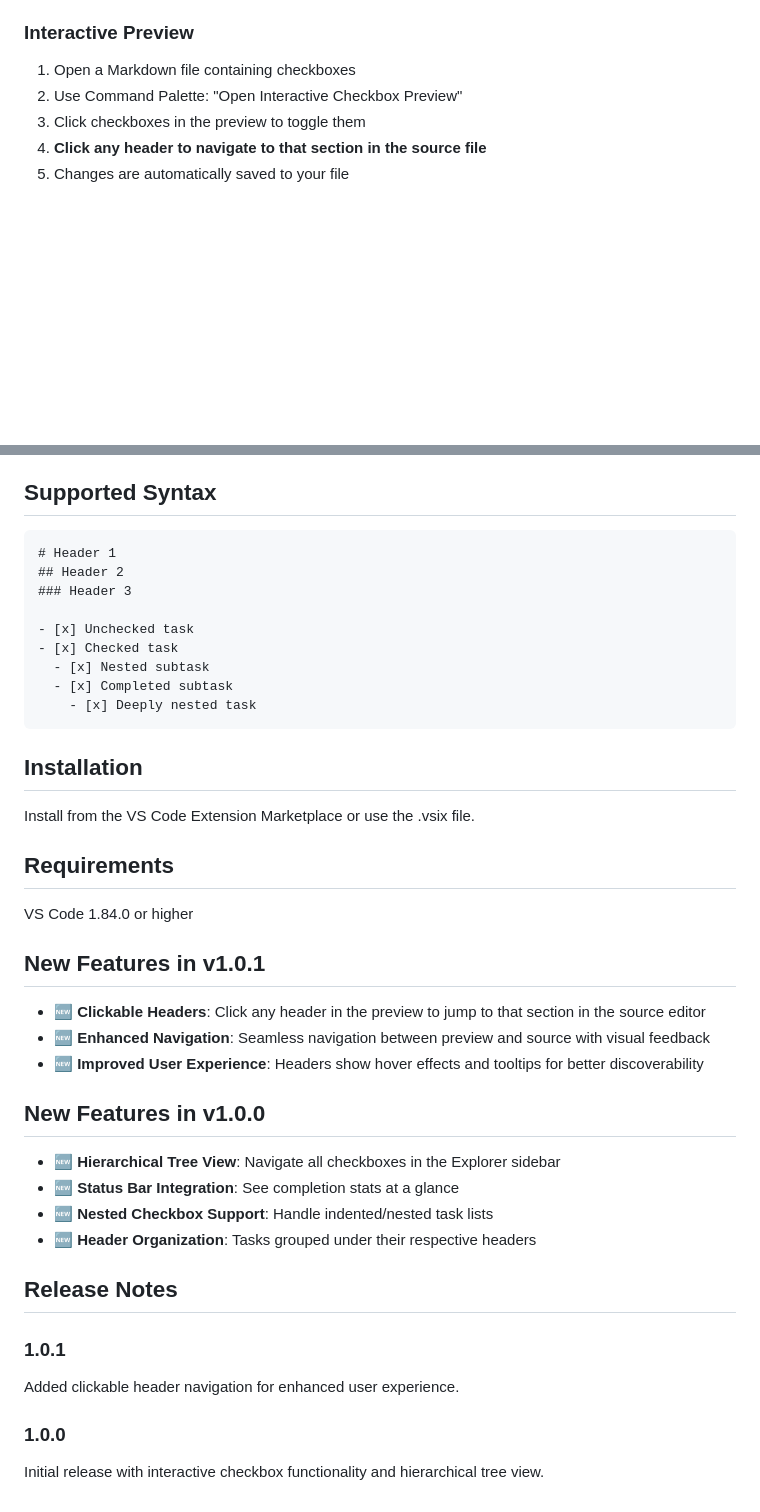
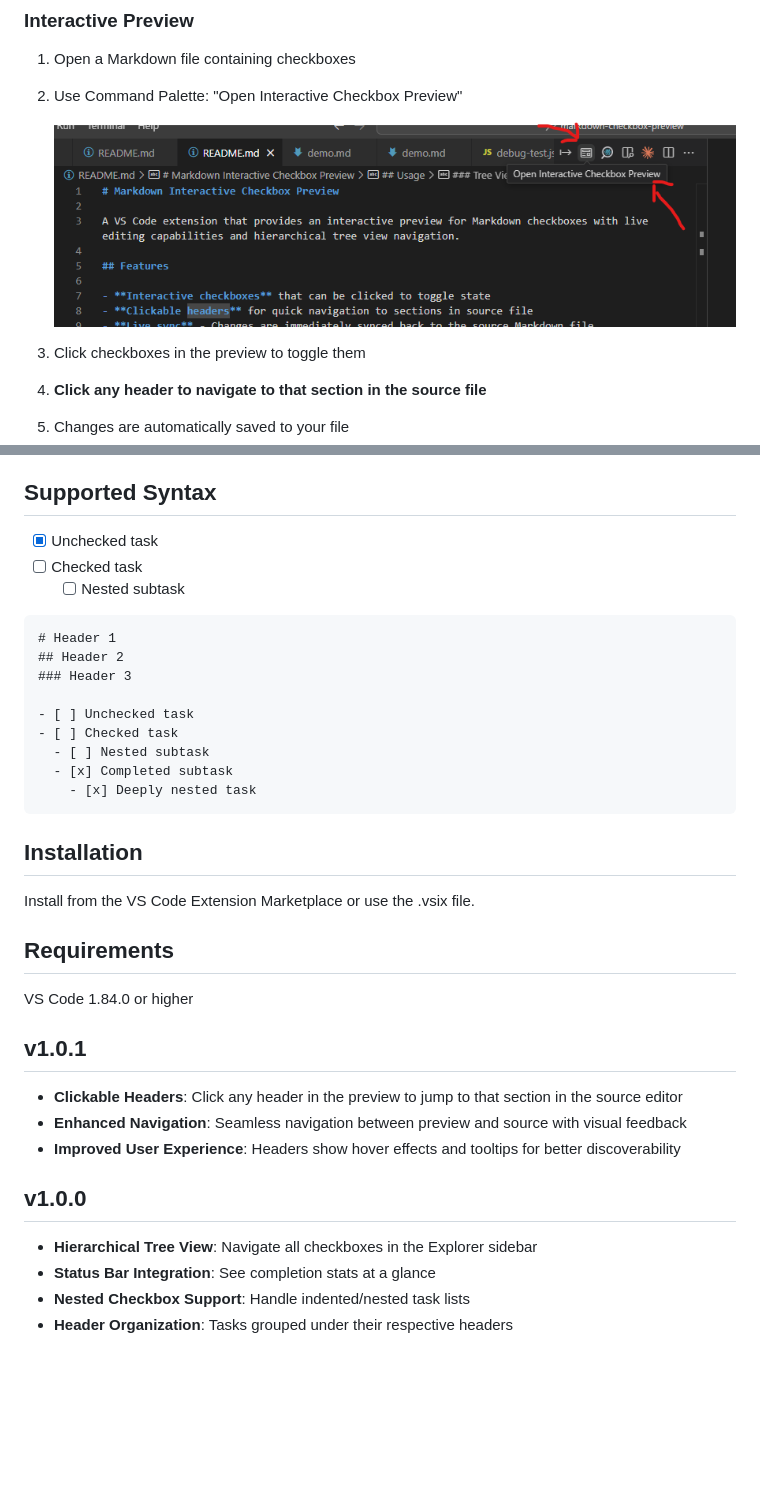
Before and after one commit to GSejas/markdown-checkbox-preview, a Markdown page: README.md, 2 parts joined by grey strips. Rendered like a GitHub page; pictures changed too: media/open-interactive-preview-button.png (added); blank space fills up the shorter version.

````diff
--- a/README.md
+++ b/README.md
@@ -18,6 +20,9 @@ A VS Code extension that provides an interactive preview for Markdown checkboxes
 ### Interactive Preview
 1. Open a Markdown file containing checkboxes
 2. Use Command Palette: "Open Interactive Checkbox Preview"
+
+   ![Open Interactive Preview Button](media/open-interactive-preview-button.png)
+
 3. Click checkboxes in the preview to toggle them
 4. **Click any header to navigate to that section in the source file**
 5. Changes are automatically saved to your file
@@ -30,15 +40,19 @@ A VS Code extension that provides an interactive preview for Markdown checkboxes
 5. Use the refresh button to update the tree view
 
 ## Supported Syntax
+
+- [x] Unchecked task
+- [ ] Checked task
+  - [ ] Nested subtask
 
 ```markdown
 # Header 1
 ## Header 2
 ### Header 3
 
-- [x] Unchecked task
-- [x] Checked task
-  - [x] Nested subtask
+- [ ] Unchecked task
+- [ ] Checked task
+  - [ ] Nested subtask
   - [x] Completed subtask
     - [x] Deeply nested task
 ```
@@ -51,25 +65,15 @@ Install from the VS Code Extension Marketplace or use the .vsix file.
 
 VS Code 1.84.0 or higher
 
-## New Features in v1.0.1
+## v1.0.1
 
-- **🆕 Clickable Headers**: Click any header in the preview to jump to that section in the source editor
-- **🆕 Enhanced Navigation**: Seamless navigation between preview and source with visual feedback
-- **🆕 Improved User Experience**: Headers show hover effects and tooltips for better discoverability
+- **Clickable Headers**: Click any header in the preview to jump to that section in the source editor
+- **Enhanced Navigation**: Seamless navigation between preview and source with visual feedback
+- **Improved User Experience**: Headers show hover effects and tooltips for better discoverability
 
-## New Features in v1.0.0
+## v1.0.0
 
-- **🆕 Hierarchical Tree View**: Navigate all checkboxes in the Explorer sidebar
-- **🆕 Status Bar Integration**: See completion stats at a glance
-- **🆕 Nested Checkbox Support**: Handle indented/nested task lists
-- **🆕 Header Organization**: Tasks grouped under their respective headers
-
-## Release Notes
-
-### 1.0.1
-
-Added clickable header navigation for enhanced user experience.
-
-### 1.0.0
-
-Initial release with interactive checkbox functionality and hierarchical tree view.
+- **Hierarchical Tree View**: Navigate all checkboxes in the Explorer sidebar
+- **Status Bar Integration**: See completion stats at a glance
+- **Nested Checkbox Support**: Handle indented/nested task lists
+- **Header Organization**: Tasks grouped under their respective headers
````
Also changed, not shown: other parts of README.md (+7 -0 lines), HEADER_NAVIGATION_TEST.md (deleted, +0 -52 lines), TREE_NAVIGATION_TEST.md (deleted, +0 -46 lines), media/markdown-checkbox-preview-compressed.gif (added), media/markdown-preview.png (added), 2 other files.
